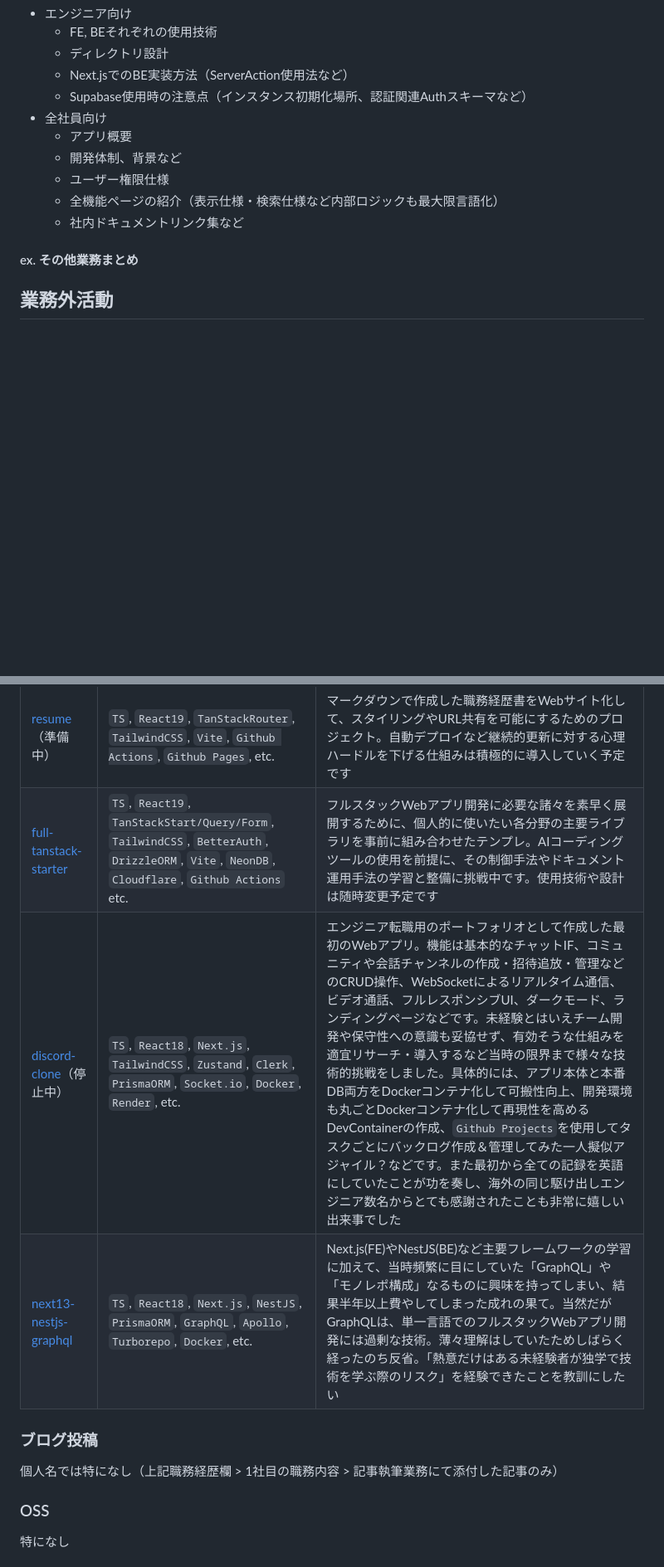
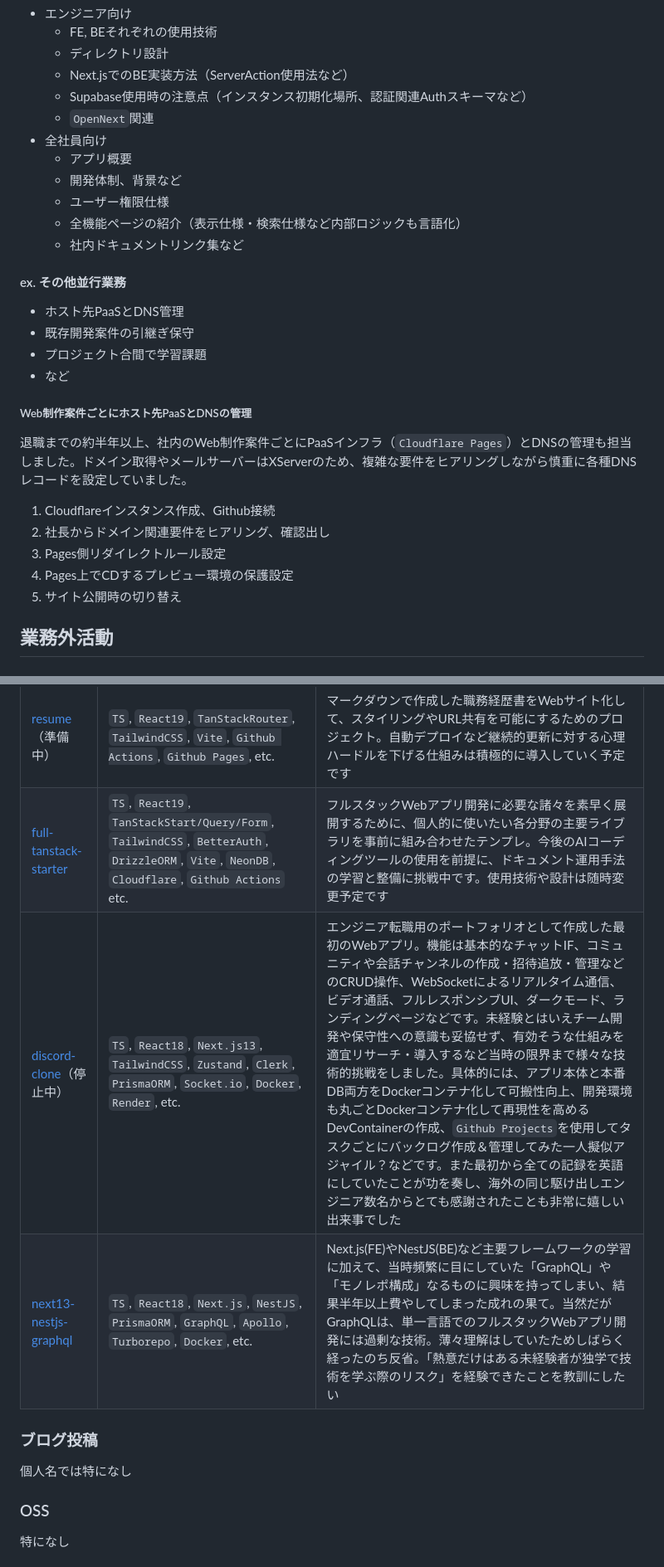
Before and after one commit to 200okmk/resume, a Markdown page: public/README.md, 2 parts joined by grey strips. Shown at 83% size. Drawn GitHub-style; blank space fills up the shorter version.

```diff
--- a/public/README.md
+++ b/public/README.md
@@ -320,16 +320,32 @@
   - ディレクトリ設計
   - Next.jsでのBE実装方法（ServerAction使用法など）
   - Supabase使用時の注意点（インスタンス初期化場所、認証関連Authスキーマなど）
+  - `OpenNext`関連
 - 全社員向け
   - アプリ概要
   - 開発体制、背景など
   - ユーザー権限仕様
-  - 全機能ページの紹介（表示仕様・検索仕様など内部ロジックも最大限言語化）
+  - 全機能ページの紹介（表示仕様・検索仕様など内部ロジックも言語化）
   - 社内ドキュメントリンク集など
 
 <!--##### 開発上の課題、アプローチなど-->
 
-#### ex. その他業務まとめ
+#### ex. その他並行業務
+
+- ホスト先PaaSとDNS管理
+- 既存開発案件の引継ぎ保守
+- プロジェクト合間で学習課題
+- など
+
+##### Web制作案件ごとにホスト先PaaSとDNSの管理
+
+退職までの約半年以上、社内のWeb制作案件ごとにPaaSインフラ（`Cloudflare Pages`）とDNSの管理も担当しました。ドメイン取得やメールサーバーはXServerのため、複雑な要件をヒアリングしながら慎重に各種DNSレコードを設定していました。
+
+1. Cloudflareインスタンス作成、Github接続
+2. 社長からドメイン関連要件をヒアリング、確認出し
+3. Pages側リダイレクトルール設定
+4. Pages上でCDするプレビュー環境の保護設定
+5. サイト公開時の切り替え
 
 ## 業務外活動
 
@@ -340,13 +356,13 @@
 |リポジトリ名|使用技術|概要と備考|
 |---|---|---|
 |[resume](https://github.com/200okmk/resume)（準備中）|`TS`, `React19`, `TanStackRouter`, `TailwindCSS`, `Vite`, `Github Actions`, `Github Pages`, etc.|マークダウンで作成した職務経歴書をWebサイト化して、スタイリングやURL共有を可能にするためのプロジェクト。自動デプロイなど継続的更新に対する心理ハードルを下げる仕組みは積極的に導入していく予定です|
-|[full-tanstack-starter](https://github.com/200okmk/full-tanstack-starter)|`TS`, `React19`, `TanStackStart/Query/Form`, `TailwindCSS`, `BetterAuth`, `DrizzleORM`, `Vite`, `NeonDB`, `Cloudflare`, `Github Actions` etc.|フルスタックWebアプリ開発に必要な諸々を素早く展開するために、個人的に使いたい各分野の主要ライブラリを事前に組み合わせたテンプレ。AIコーディングツールの使用を前提に、その制御手法やドキュメント運用手法の学習と整備に挑戦中です。使用技術や設計は随時変更予定です|
-|[discord-clone](https://github.com/200okmk/discord-clone)（停止中）|`TS`, `React18`, `Next.js`, `TailwindCSS`, `Zustand`, `Clerk`, `PrismaORM`, `Socket.io`, `Docker`, `Render`, etc.|エンジニア転職用のポートフォリオとして作成した最初のWebアプリ。機能は基本的なチャットIF、コミュニティや会話チャンネルの作成・招待追放・管理などのCRUD操作、WebSocketによるリアルタイム通信、ビデオ通話、フルレスポンシブUI、ダークモード、ランディングページなどです。未経験とはいえチーム開発や保守性への意識も妥協せず、有効そうな仕組みを適宜リサーチ・導入するなど当時の限界まで様々な技術的挑戦をしました。具体的には、アプリ本体と本番DB両方をDockerコンテナ化して可搬性向上、開発環境も丸ごとDockerコンテナ化して再現性を高めるDevContainerの作成、`Github Projects`を使用してタスクごとにバックログ作成＆管理してみた一人擬似アジャイル？などです。また最初から全ての記録を英語にしていたことが功を奏し、海外の同じ駆け出しエンジニア数名からとても感謝されたことも非常に嬉しい出来事でした|
+|[full-tanstack-starter](https://github.com/200okmk/full-tanstack-starter)|`TS`, `React19`, `TanStackStart/Query/Form`, `TailwindCSS`, `BetterAuth`, `DrizzleORM`, `Vite`, `NeonDB`, `Cloudflare`, `Github Actions` etc.|フルスタックWebアプリ開発に必要な諸々を素早く展開するために、個人的に使いたい各分野の主要ライブラリを事前に組み合わせたテンプレ。今後のAIコーディングツールの使用を前提に、ドキュメント運用手法の学習と整備に挑戦中です。使用技術や設計は随時変更予定です|
+|[discord-clone](https://github.com/200okmk/discord-clone)（停止中）|`TS`, `React18`, `Next.js13`, `TailwindCSS`, `Zustand`, `Clerk`, `PrismaORM`, `Socket.io`, `Docker`, `Render`, etc.|エンジニア転職用のポートフォリオとして作成した最初のWebアプリ。機能は基本的なチャットIF、コミュニティや会話チャンネルの作成・招待追放・管理などのCRUD操作、WebSocketによるリアルタイム通信、ビデオ通話、フルレスポンシブUI、ダークモード、ランディングページなどです。未経験とはいえチーム開発や保守性への意識も妥協せず、有効そうな仕組みを適宜リサーチ・導入するなど当時の限界まで様々な技術的挑戦をしました。具体的には、アプリ本体と本番DB両方をDockerコンテナ化して可搬性向上、開発環境も丸ごとDockerコンテナ化して再現性を高めるDevContainerの作成、`Github Projects`を使用してタスクごとにバックログ作成＆管理してみた一人擬似アジャイル？などです。また最初から全ての記録を英語にしていたことが功を奏し、海外の同じ駆け出しエンジニア数名からとても感謝されたことも非常に嬉しい出来事でした|
 |[next13-nestjs-graphql](https://github.com/200okmk/next13-nest-graphql)|`TS`, `React18`, `Next.js`, `NestJS`, `PrismaORM`, `GraphQL`, `Apollo`, `Turborepo`, `Docker`, etc.|Next.js(FE)やNestJS(BE)など主要フレームワークの学習に加えて、当時頻繁に目にしていた「GraphQL」や「モノレポ構成」なるものに興味を持ってしまい、結果半年以上費やしてしまった成れの果て。当然だがGraphQLは、単一言語でのフルスタックWebアプリ開発には過剰な技術。薄々理解はしていたためしばらく経ったのち反省。「熱意だけはある未経験者が独学で技術を学ぶ際のリスク」を経験できたことを教訓にしたい|
 
 ### ブログ投稿
 
-個人名では特になし（上記職務経歴欄 > 1社目の職務内容 > 記事執筆業務にて添付した記事のみ）
+個人名では特になし
 
 ### OSS
 
```
Also changed, not shown: other parts of public/README.md (+10 -10 lines).
